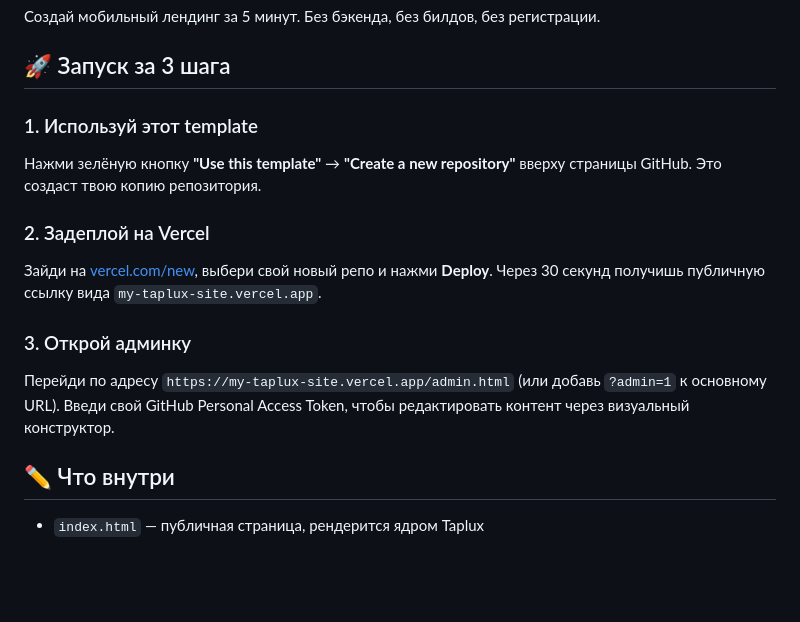
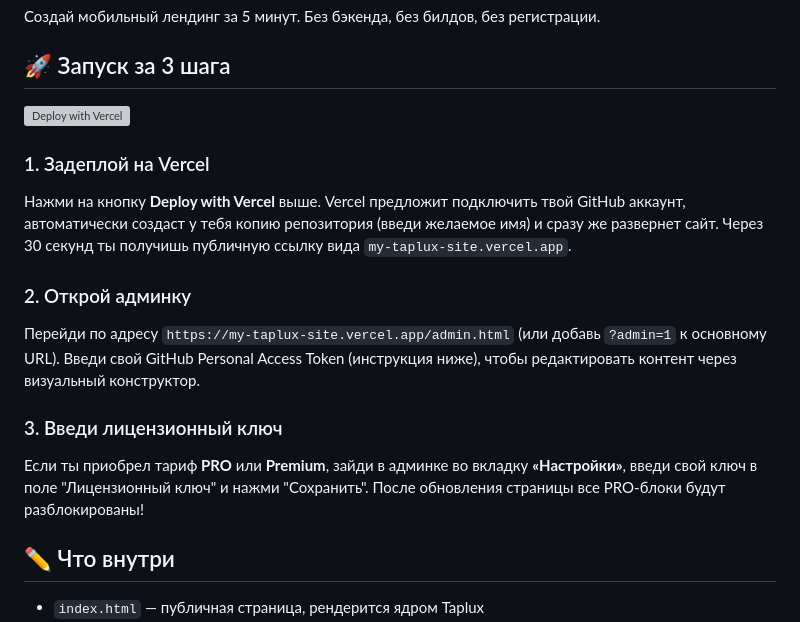
Before and after one commit to mfipstart/taplux-template, a Markdown page: README.md, the part around the change. Rendered like a GitHub page; blank space fills up the shorter version; grey boxes are pictures that could not be loaded.

Commit message:
docs: Add Deploy to Vercel button and license instructions

```diff
--- a/README.md
+++ b/README.md
@@ -4,14 +4,16 @@
 
 ## 🚀 Запуск за 3 шага
 
-### 1. Используй этот template
-Нажми зелёную кнопку **"Use this template"** → **"Create a new repository"** вверху страницы GitHub. Это создаст твою копию репозитория.
+[![Deploy with Vercel](https://vercel.com/button)](https://vercel.com/new/clone?repository-url=https%3A%2F%2Fgithub.com%2Fmfipstart%2Ftaplux-template)
 
-### 2. Задеплой на Vercel
-Зайди на [vercel.com/new](https://vercel.com/new), выбери свой новый репо и нажми **Deploy**. Через 30 секунд получишь публичную ссылку вида `my-taplux-site.vercel.app`.
+### 1. Задеплой на Vercel
+Нажми на кнопку **Deploy with Vercel** выше. Vercel предложит подключить твой GitHub аккаунт, автоматически создаст у тебя копию репозитория (введи желаемое имя) и сразу же развернет сайт. Через 30 секунд ты получишь публичную ссылку вида `my-taplux-site.vercel.app`.
 
-### 3. Открой админку
-Перейди по адресу `https://my-taplux-site.vercel.app/admin.html` (или добавь `?admin=1` к основному URL). Введи свой GitHub Personal Access Token, чтобы редактировать контент через визуальный конструктор.
+### 2. Открой админку
+Перейди по адресу `https://my-taplux-site.vercel.app/admin.html` (или добавь `?admin=1` к основному URL). Введи свой GitHub Personal Access Token (инструкция ниже), чтобы редактировать контент через визуальный конструктор.
+
+### 3. Введи лицензионный ключ
+Если ты приобрел тариф **PRO** или **Premium**, зайди в админке во вкладку **«Настройки»**, введи свой ключ в поле "Лицензионный ключ" и нажми "Сохранить". После обновления страницы все PRO-блоки будут разблокированы!
 
 ## ✏️ Что внутри
 
```
